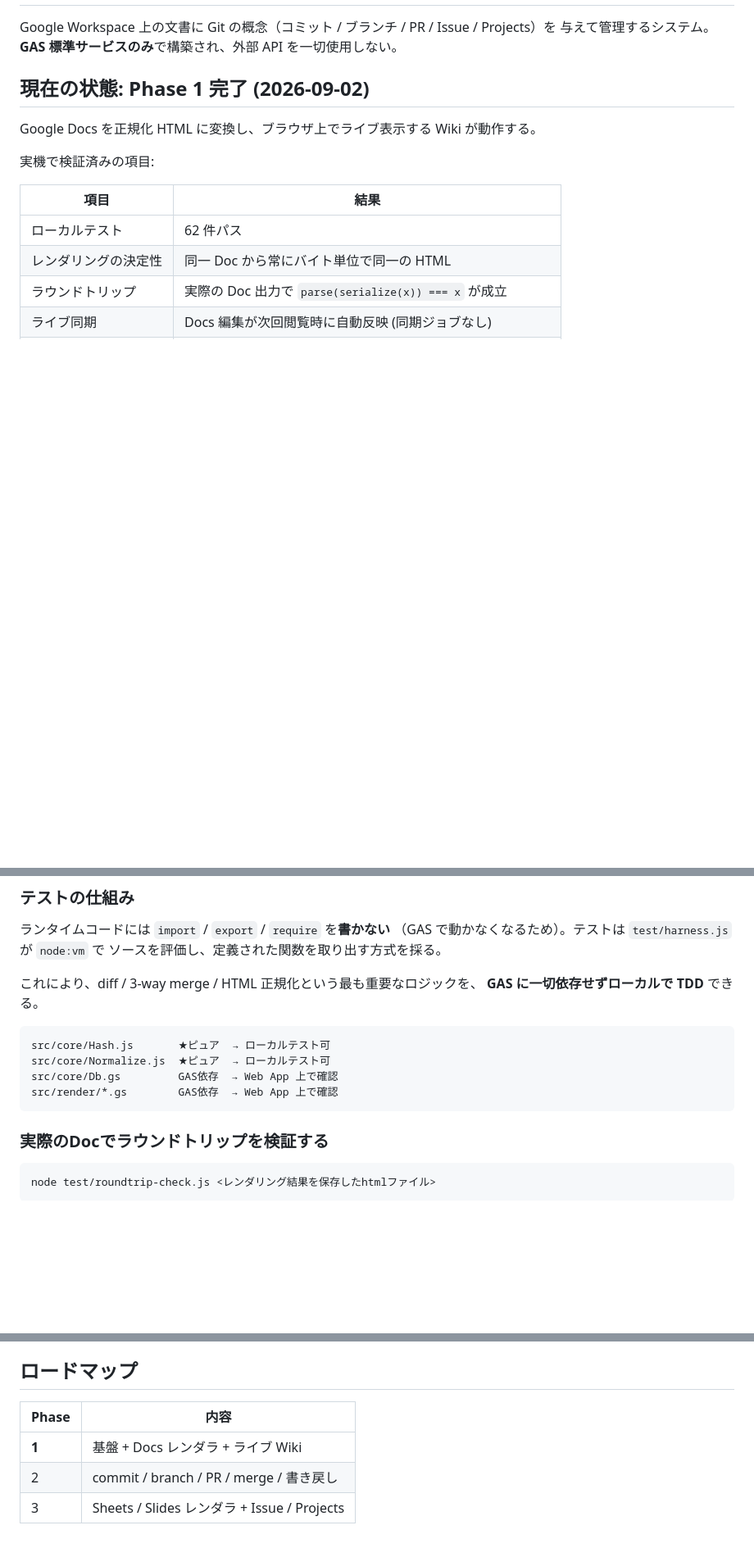
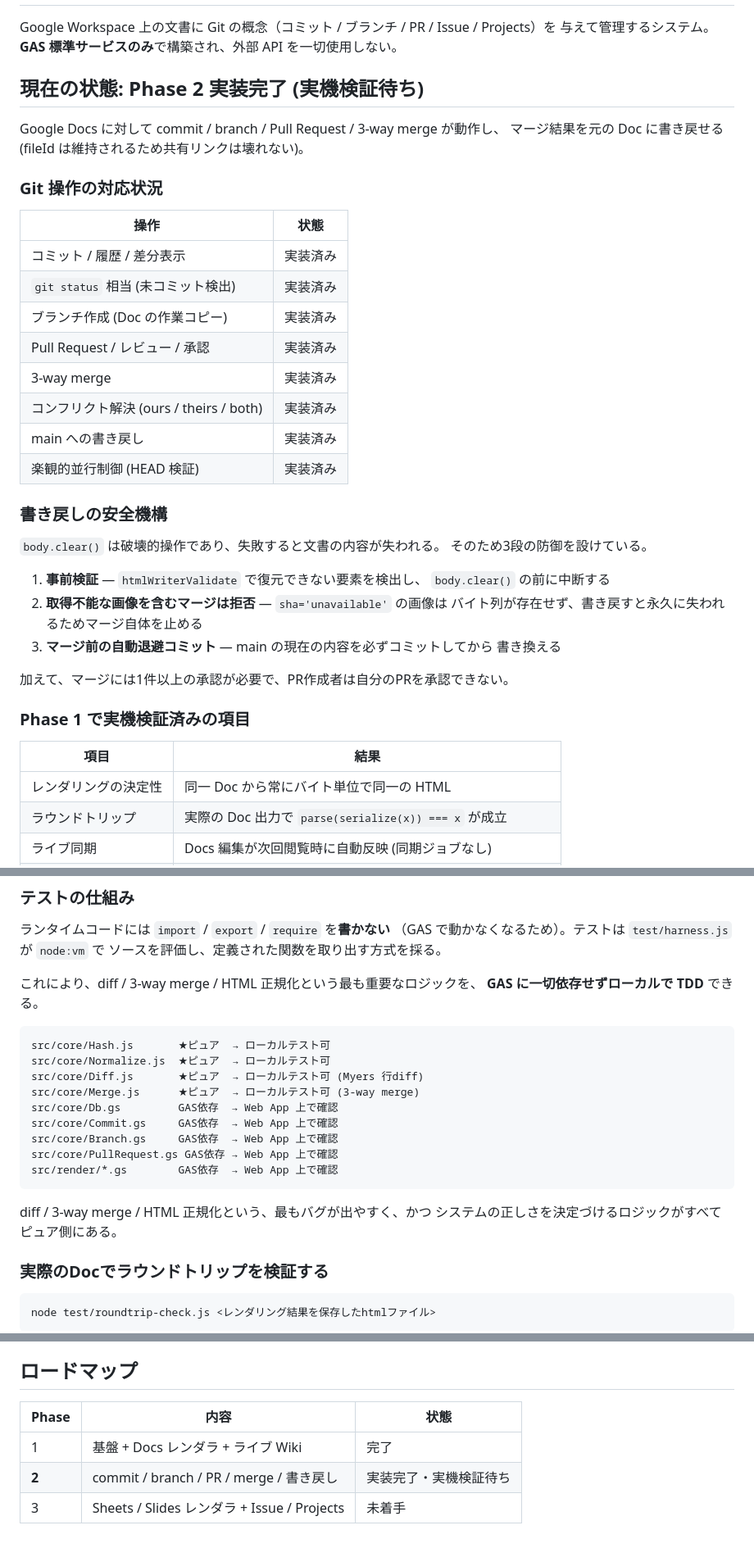
Before and after one commit to ryouka0731/agentic-management-gas, a Markdown page: README.md, 3 parts joined by grey strips. Shown at 82% size. Drawn GitHub-style; blank space fills up the shorter version.

Commit message:
docs: Phase 2 の実装内容をREADMEに反映
Co-Authored-By: Claude Opus 5 (1M context) <noreply@anthropic.com>
Claude-Session: https://claude.ai/code/session_016ePw4xUZEyUCtwnR1tcvFZ

````diff
--- a/README.md
+++ b/README.md
@@ -3,15 +3,42 @@
 Google Workspace 上の文書に Git の概念（コミット / ブランチ / PR / Issue / Projects）を
 与えて管理するシステム。**GAS 標準サービスのみ**で構築され、外部 API を一切使用しない。
 
-## 現在の状態: Phase 1 完了 (2026-09-02)
+## 現在の状態: Phase 2 実装完了 (実機検証待ち)
 
-Google Docs を正規化 HTML に変換し、ブラウザ上でライブ表示する Wiki が動作する。
+Google Docs に対して commit / branch / Pull Request / 3-way merge が動作し、
+マージ結果を元の Doc に書き戻せる (fileId は維持されるため共有リンクは壊れない)。
 
-実機で検証済みの項目:
+### Git 操作の対応状況
+
+| 操作 | 状態 |
+|---|---|
+| コミット / 履歴 / 差分表示 | 実装済み |
+| `git status` 相当 (未コミット検出) | 実装済み |
+| ブランチ作成 (Doc の作業コピー) | 実装済み |
+| Pull Request / レビュー / 承認 | 実装済み |
+| 3-way merge | 実装済み |
+| コンフリクト解決 (ours / theirs / both) | 実装済み |
+| main への書き戻し | 実装済み |
+| 楽観的並行制御 (HEAD 検証) | 実装済み |
+
+### 書き戻しの安全機構
+
+`body.clear()` は破壊的操作であり、失敗すると文書の内容が失われる。
+そのため3段の防御を設けている。
+
+1. **事前検証** — `htmlWriterValidate` で復元できない要素を検出し、
+   `body.clear()` の前に中断する
+2. **取得不能な画像を含むマージは拒否** — `sha='unavailable'` の画像は
+   バイト列が存在せず、書き戻すと永久に失われるためマージ自体を止める
+3. **マージ前の自動退避コミット** — main の現在の内容を必ずコミットしてから
+   書き換える
+
+加えて、マージには1件以上の承認が必要で、PR作成者は自分のPRを承認できない。
+
+### Phase 1 で実機検証済みの項目
 
 | 項目 | 結果 |
 |---|---|
-| ローカルテスト | 62 件パス |
 | レンダリングの決定性 | 同一 Doc から常にバイト単位で同一の HTML |
 | ラウンドトリップ | 実際の Doc 出力で `parse(serialize(x)) === x` が成立 |
 | ライブ同期 | Docs 編集が次回閲覧時に自動反映 (同期ジョブなし) |
@@ -109,9 +136,17 @@ clasp push --force
 ```
 src/core/Hash.js       ★ピュア  → ローカルテスト可
 src/core/Normalize.js  ★ピュア  → ローカルテスト可
+src/core/Diff.js       ★ピュア  → ローカルテスト可 (Myers 行diff)
+src/core/Merge.js      ★ピュア  → ローカルテスト可 (3-way merge)
 src/core/Db.gs         GAS依存  → Web App 上で確認
+src/core/Commit.gs     GAS依存  → Web App 上で確認
+src/core/Branch.gs     GAS依存  → Web App 上で確認
+src/core/PullRequest.gs GAS依存 → Web App 上で確認
 src/render/*.gs        GAS依存  → Web App 上で確認
 ```
+
+diff / 3-way merge / HTML 正規化という、最もバグが出やすく、かつ
+システムの正しさを決定づけるロジックがすべてピュア側にある。
 
 ### 実際のDocでラウンドトリップを検証する
 
@@ -139,8 +175,8 @@ node test/roundtrip-check.js <レンダリング結果を保存したhtmlファ
 
 ## ロードマップ
 
-| Phase | 内容 |
-|---|---|
-| **1** | 基盤 + Docs レンダラ + ライブ Wiki |
-| 2 | commit / branch / PR / merge / 書き戻し |
-| 3 | Sheets / Slides レンダラ + Issue / Projects |
+| Phase | 内容 | 状態 |
+|---|---|---|
+| 1 | 基盤 + Docs レンダラ + ライブ Wiki | 完了 |
+| **2** | commit / branch / PR / merge / 書き戻し | 実装完了・実機検証待ち |
+| 3 | Sheets / Slides レンダラ + Issue / Projects | 未着手 |
````
Also changed, not shown: other parts of README.md (+1 -0 lines).
